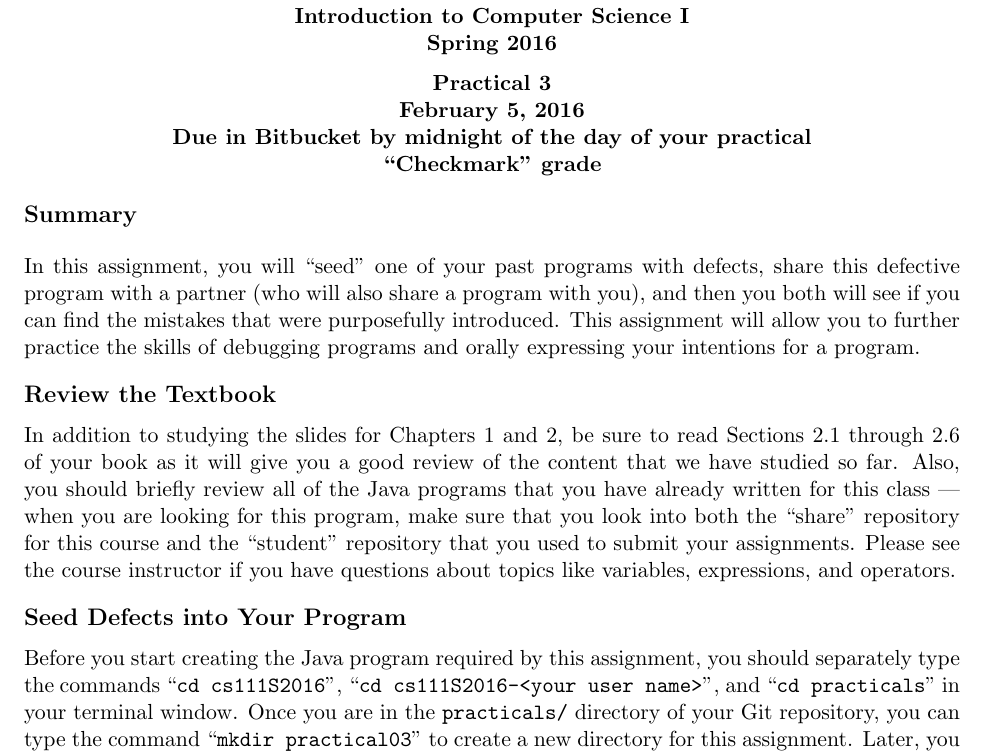
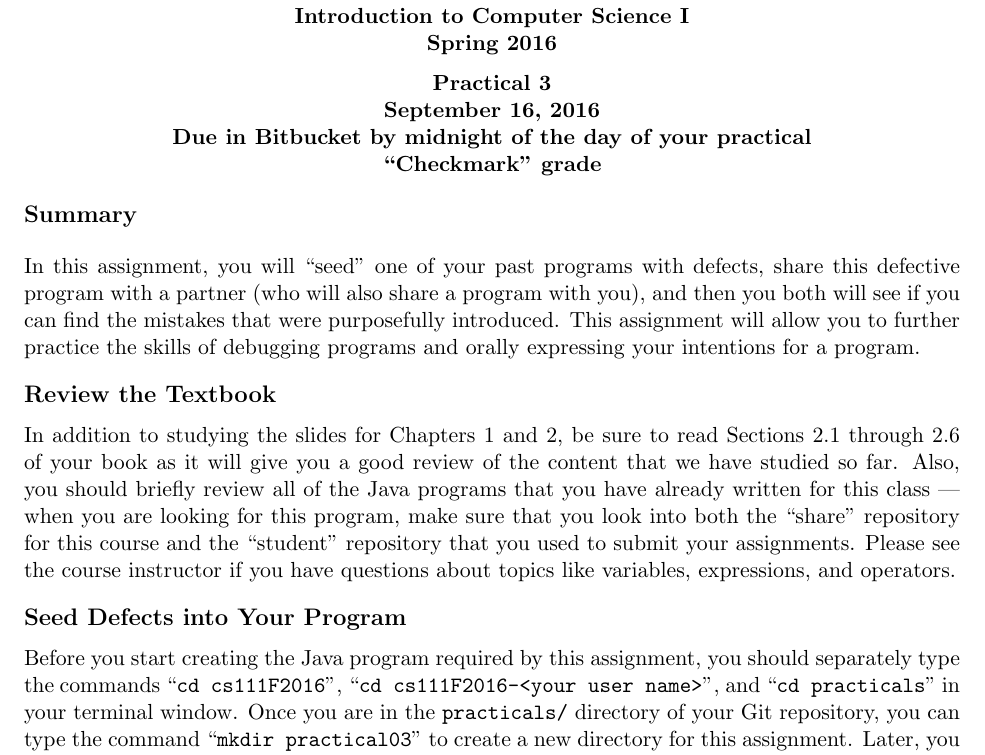
Before and after one commit to gkapfham/cs111F2016, a LaTeX document (practicals/practical03/cs111F2016_practical03.tex): part of page 1 of 2, cut so that both start at the same text. Compiled offline with pdfLaTeX.

Commit message:
Fixing the semester details in the cs111F2016_practical03.

```diff
--- a/practicals/practical03/cs111F2016_practical03.tex
+++ b/practicals/practical03/cs111F2016_practical03.tex
@@ -1,6 +1,6 @@
 \input{111pre}
 \begin{document}
-\MYTITLE{Practical 3\\February 5, 2016\\Due in Bitbucket by midnight of the day of your practical \\ ``Checkmark'' grade}
+\MYTITLE{Practical 3\\September 16, 2016\\Due in Bitbucket by midnight of the day of your practical \\ ``Checkmark'' grade}
 
 \vspace*{-.3in}
 \subsection*{Summary}
@@ -26,7 +26,7 @@ operators.
 \vspace*{-.075in}
 
 Before you start creating the Java program required by this assignment, you should separately type the commands ``{\tt
-cd cs111S2016}'', ``{\tt cd cs111S2016-<your user name>}'', and ``{\tt cd practicals}'' in your terminal window. Once
+cd cs111F2016}'', ``{\tt cd cs111F2016-<your user name>}'', and ``{\tt cd practicals}'' in your terminal window. Once
 you are in the {\tt practicals/} directory of your Git repository, you can type the command ``{\tt mkdir practical03}''
 to create a new directory for this assignment. Later, you can run the {\tt gvim} command from this directory when you
 are ready to begin to modify the required Java program. Please see the instructor if you have problems with these
```
